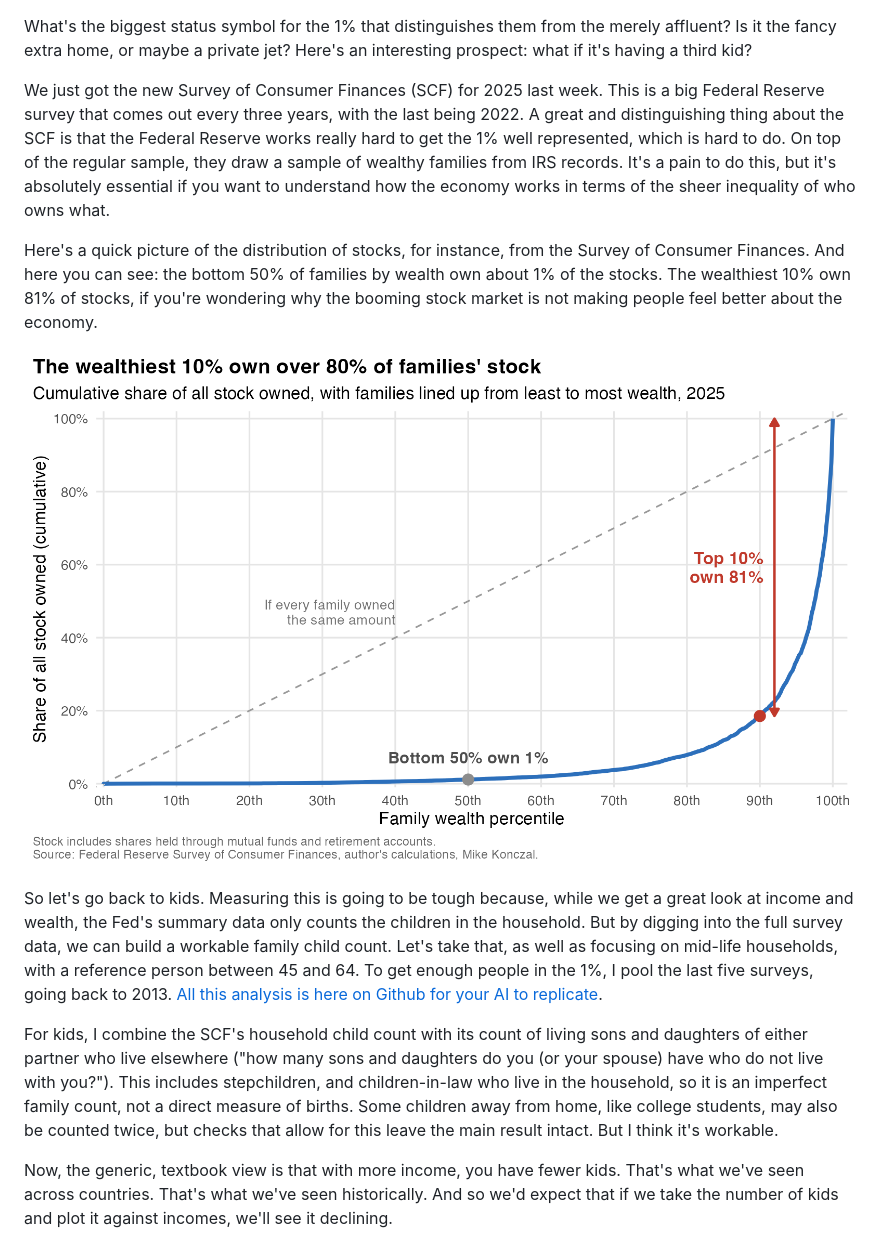
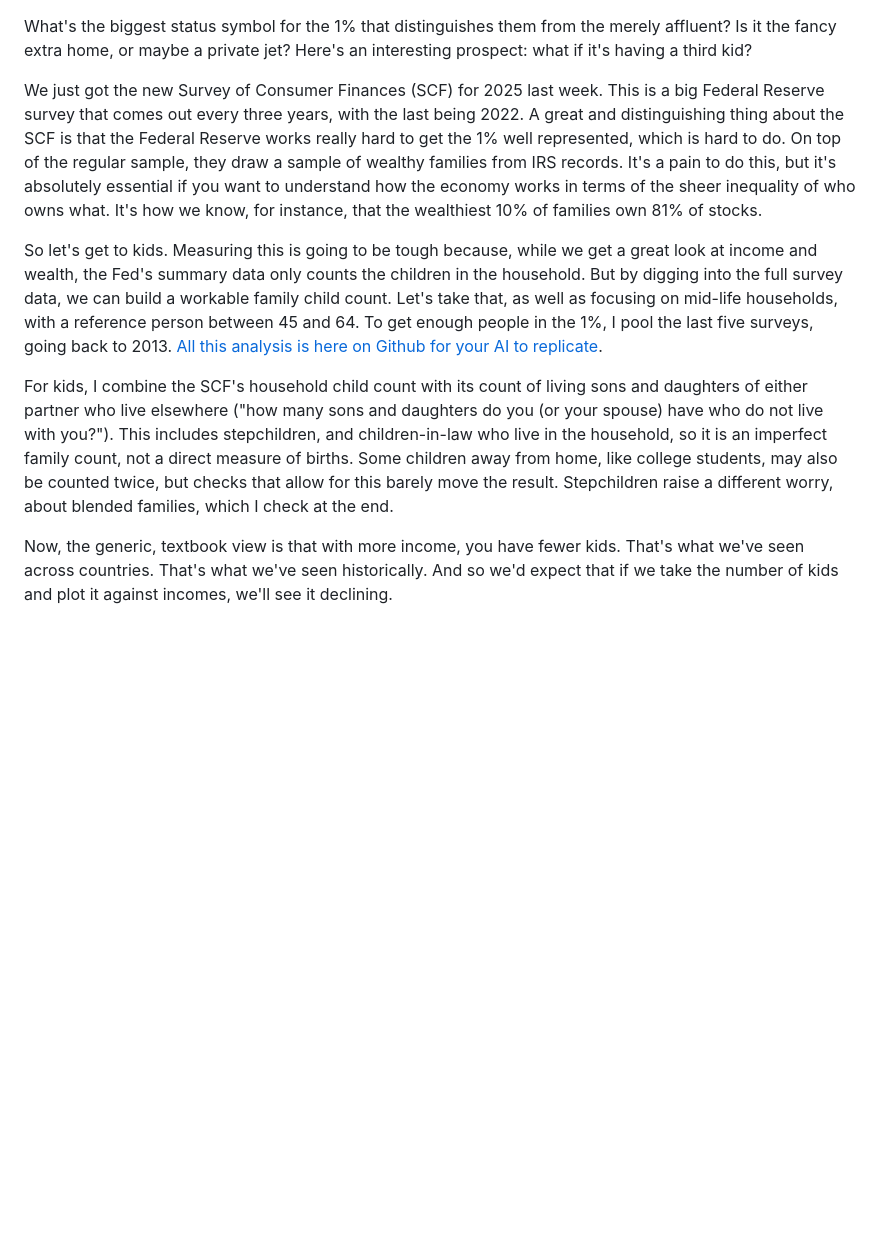
Before and after one commit to mtkonczal/blogs_2026_10_three_kids_SCF, a Markdown page: blog_post_text.md, the part around the change. GitHub-like rendering; blank space fills up the shorter version.

Commit message:
Post: cut stock chart to one sentence; clarify double-count and blended-family checks
- Replace the stock-ownership chart and paragraph with one sentence in the
  oversample paragraph (wealthiest 10% own 81% of stocks).
- Double counting: checks that allow for it barely move the result; the
  end-of-post remarriage check is framed as the blended-family check.

Co-Authored-By: Claude Opus 5.5 <noreply@anthropic.com>

```diff
--- a/blog_post_text.md
+++ b/blog_post_text.md
@@ -1,14 +1,10 @@
 What's the biggest status symbol for the 1% that distinguishes them from the merely affluent? Is it the fancy extra home, or maybe a private jet? Here's an interesting prospect: what if it's having a third kid?
 
-We just got the new Survey of Consumer Finances (SCF) for 2025 last week. This is a big Federal Reserve survey that comes out every three years, with the last being 2022. A great and distinguishing thing about the SCF is that the Federal Reserve works really hard to get the 1% well represented, which is hard to do. On top of the regular sample, they draw a sample of wealthy families from IRS records. It's a pain to do this, but it's absolutely essential if you want to understand how the economy works in terms of the sheer inequality of who owns what.
+We just got the new Survey of Consumer Finances (SCF) for 2025 last week. This is a big Federal Reserve survey that comes out every three years, with the last being 2022. A great and distinguishing thing about the SCF is that the Federal Reserve works really hard to get the 1% well represented, which is hard to do. On top of the regular sample, they draw a sample of wealthy families from IRS records. It's a pain to do this, but it's absolutely essential if you want to understand how the economy works in terms of the sheer inequality of who owns what. It's how we know, for instance, that the wealthiest 10% of families own 81% of stocks.
 
-Here's a quick picture of the distribution of stocks, for instance, from the Survey of Consumer Finances. And here you can see: the bottom 50% of families by wealth own about 1% of the stocks. The wealthiest 10% own 81% of stocks, if you're wondering why the booming stock market is not making people feel better about the economy.
+So let's get to kids. Measuring this is going to be tough because, while we get a great look at income and wealth, the Fed's summary data only counts the children in the household. But by digging into the full survey data, we can build a workable family child count. Let's take that, as well as focusing on mid-life households, with a reference person between 45 and 64. To get enough people in the 1%, I pool the last five surveys, going back to 2013. [All this analysis is here on Github for your AI to replicate](https://github.com/mtkonczal/blogs_2026_10_three_kids_SCF).
 
-![Share of stock owned by wealth group, 2025](graphics/01_stock_ownership_2025.png)
-
-So let's go back to kids. Measuring this is going to be tough because, while we get a great look at income and wealth, the Fed's summary data only counts the children in the household. But by digging into the full survey data, we can build a workable family child count. Let's take that, as well as focusing on mid-life households, with a reference person between 45 and 64. To get enough people in the 1%, I pool the last five surveys, going back to 2013. [All this analysis is here on Github for your AI to replicate](https://github.com/mtkonczal/blogs_2026_10_three_kids_SCF).
-
-For kids, I combine the SCF's household child count with its count of living sons and daughters of either partner who live elsewhere ("how many sons and daughters do you (or your spouse) have who do not live with you?"). This includes stepchildren, and children-in-law who live in the household, so it is an imperfect family count, not a direct measure of births. Some children away from home, like college students, may also be counted twice, but checks that allow for this leave the main result intact. But I think it's workable.
+For kids, I combine the SCF's household child count with its count of living sons and daughters of either partner who live elsewhere ("how many sons and daughters do you (or your spouse) have who do not live with you?"). This includes stepchildren, and children-in-law who live in the household, so it is an imperfect family count, not a direct measure of births. Some children away from home, like college students, may also be counted twice, but checks that allow for this barely move the result. Stepchildren raise a different worry, about blended families, which I check at the end.
 
 Now, the generic, textbook view is that with more income, you have fewer kids. That's what we've seen across countries. That's what we've seen historically. And so we'd expect that if we take the number of kids and plot it against incomes, we'll see it declining.
 
```
